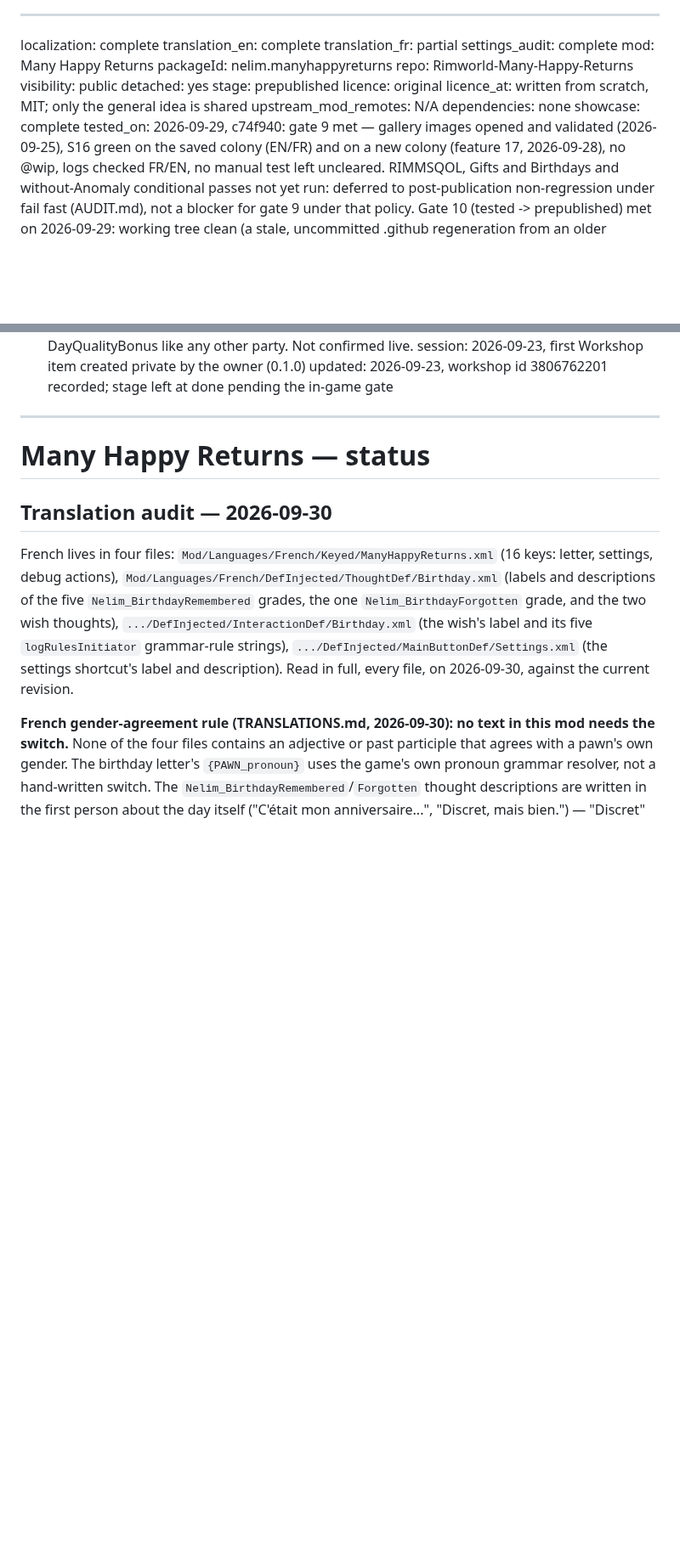
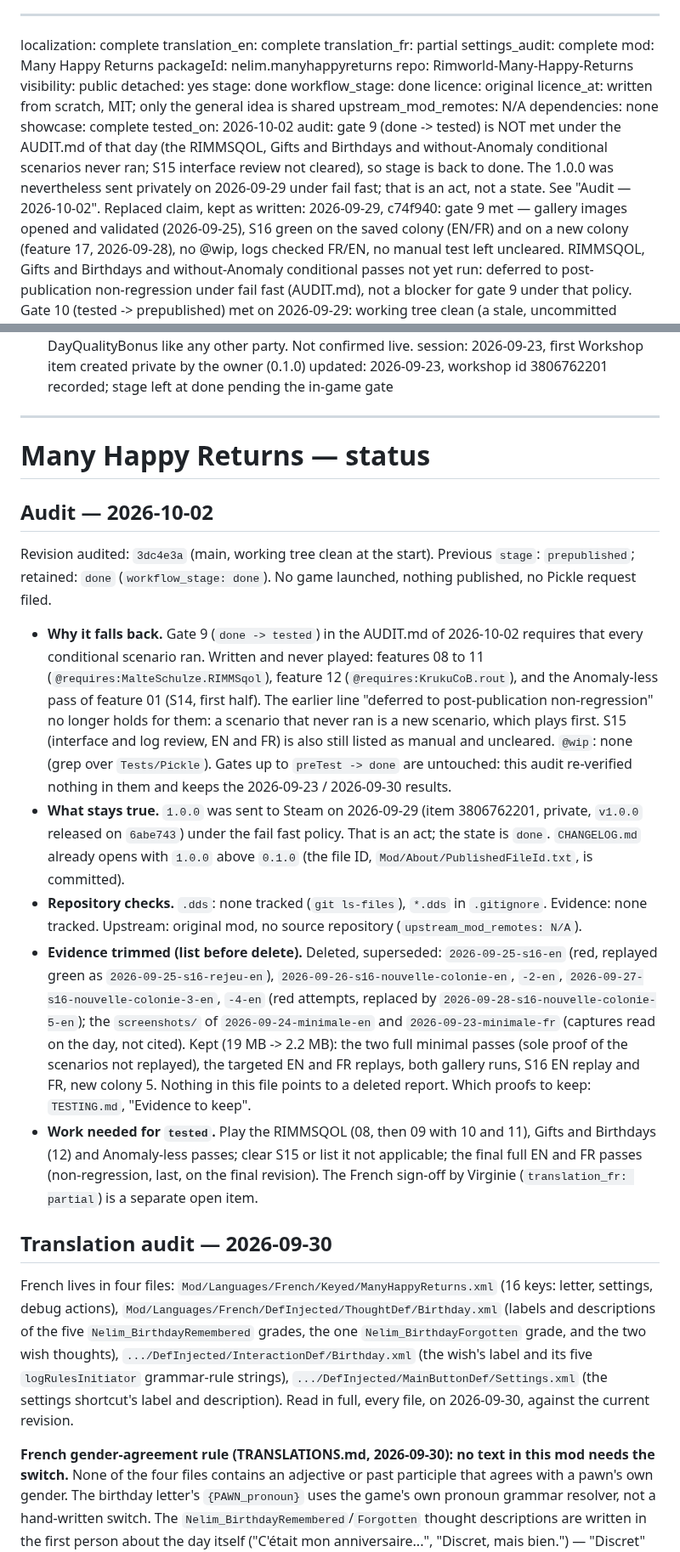
Before and after one commit to vbardales/Rimworld-Many-Happy-Returns, a Markdown page: STATUS.md, 2 parts joined by grey strips. Shown at 85% size. Drawn GitHub-style; blank space fills up the shorter version.

Commit message:
ManyHappyReturns: audit 2026-10-02, stage back to done (conditional scenarios never ran), evidence trimmed
Co-Authored-By: Claude Sonnet 5.5 <noreply@anthropic.com>

```diff
--- a/STATUS.md
+++ b/STATUS.md
@@ -8,13 +8,18 @@ packageId:    nelim.manyhappyreturns
 repo:         Rimworld-Many-Happy-Returns
 visibility:   public
 detached:     yes
-stage:        prepublished
+stage:        done
+workflow_stage: done
 licence:      original
 licence_at:   written from scratch, MIT; only the general idea is shared
 upstream_mod_remotes: N/A
 dependencies: none
 showcase:     complete
-tested_on:    2026-09-29, c74f940: gate 9 met — gallery images opened and validated (2026-09-25), S16 green
+tested_on:    2026-10-02 audit: gate 9 (done -> tested) is NOT met under the AUDIT.md of that day (the RIMMSQOL, Gifts and
+              Birthdays and without-Anomaly conditional scenarios never ran; S15 interface review not cleared), so
+              stage is back to done. The 1.0.0 was nevertheless sent privately on 2026-09-29 under fail fast; that is an
+              act, not a state. See "Audit — 2026-10-02". Replaced claim, kept as written:
+              2026-09-29, c74f940: gate 9 met — gallery images opened and validated (2026-09-25), S16 green
               on the saved colony (EN/FR) and on a new colony (feature 17, 2026-09-28), no @wip, logs
               checked FR/EN, no manual test left uncleared. RIMMSQOL, Gifts and Birthdays and without-Anomaly
               conditional passes not yet run: deferred to post-publication non-regression under fail fast
@@ -130,6 +135,34 @@ updated:      2026-09-23, workshop id 3806762201 recorded; stage left at done pe
 ---
 
 # Many Happy Returns — status
+
+## Audit — 2026-10-02
+
+Revision audited: `3dc4e3a` (main, working tree clean at the start). Previous `stage`: `prepublished`; retained:
+`done` (`workflow_stage: done`). No game launched, nothing published, no Pickle request filed.
+
+- **Why it falls back.** Gate 9 (`done -> tested`) in the AUDIT.md of 2026-10-02 requires that every conditional
+  scenario ran. Written and never played: features 08 to 11 (`@requires:MalteSchulze.RIMMSqol`), feature 12
+  (`@requires:KrukuCoB.rout`), and the Anomaly-less pass of feature 01 (S14, first half). The earlier line "deferred
+  to post-publication non-regression" no longer holds for them: a scenario that never ran is a new scenario, which
+  plays first. S15 (interface and log review, EN and FR) is also still listed as manual and uncleared. `@wip`: none
+  (grep over `Tests/Pickle`). Gates up to `preTest -> done` are untouched: this audit re-verified nothing in them and
+  keeps the 2026-09-23 / 2026-09-30 results.
+- **What stays true.** `1.0.0` was sent to Steam on 2026-09-29 (item 3806762201, private, `v1.0.0` released on
+  `6abe743`) under the fail fast policy. That is an act; the state is `done`. `CHANGELOG.md` already opens with `1.0.0`
+  above `0.1.0` (the file ID, `Mod/About/PublishedFileId.txt`, is committed).
+- **Repository checks.** `.dds`: none tracked (`git ls-files`), `*.dds` in `.gitignore`. Evidence: none tracked.
+  Upstream: original mod, no source repository (`upstream_mod_remotes: N/A`).
+- **Evidence trimmed (list before delete).** Deleted, superseded: `2026-09-25-s16-en` (red, replayed green as
+  `2026-09-25-s16-rejeu-en`), `2026-09-26-s16-nouvelle-colonie-en`, `-2-en`, `2026-09-27-s16-nouvelle-colonie-3-en`, `-4-en`
+  (red attempts, replaced by `2026-09-28-s16-nouvelle-colonie-5-en`); the `screenshots/` of `2026-09-24-minimale-en`
+  and `2026-09-23-minimale-fr` (captures read on the day, not cited). Kept (19 MB -> 2.2 MB): the two full minimal
+  passes (sole proof of the scenarios not replayed), the targeted EN and FR replays, both gallery runs, S16 EN replay
+  and FR, new colony 5. Nothing in this file points to a deleted report. Which proofs to keep: `TESTING.md`,
+  "Evidence to keep".
+- **Work needed for `tested`.** Play the RIMMSQOL (08, then 09 with 10 and 11), Gifts and Birthdays (12) and Anomaly-less
+  passes; clear S15 or list it not applicable; the final full EN and FR passes (non-regression, last, on the final
+  revision). The French sign-off by Virginie (`translation_fr: partial`) is a separate open item.
 
 ## Translation audit — 2026-09-30
 
```
Also changed, not shown: TESTING.md (+11 -0 lines), docs/PROTOCOLS-READ.md (+12 -0 lines).
